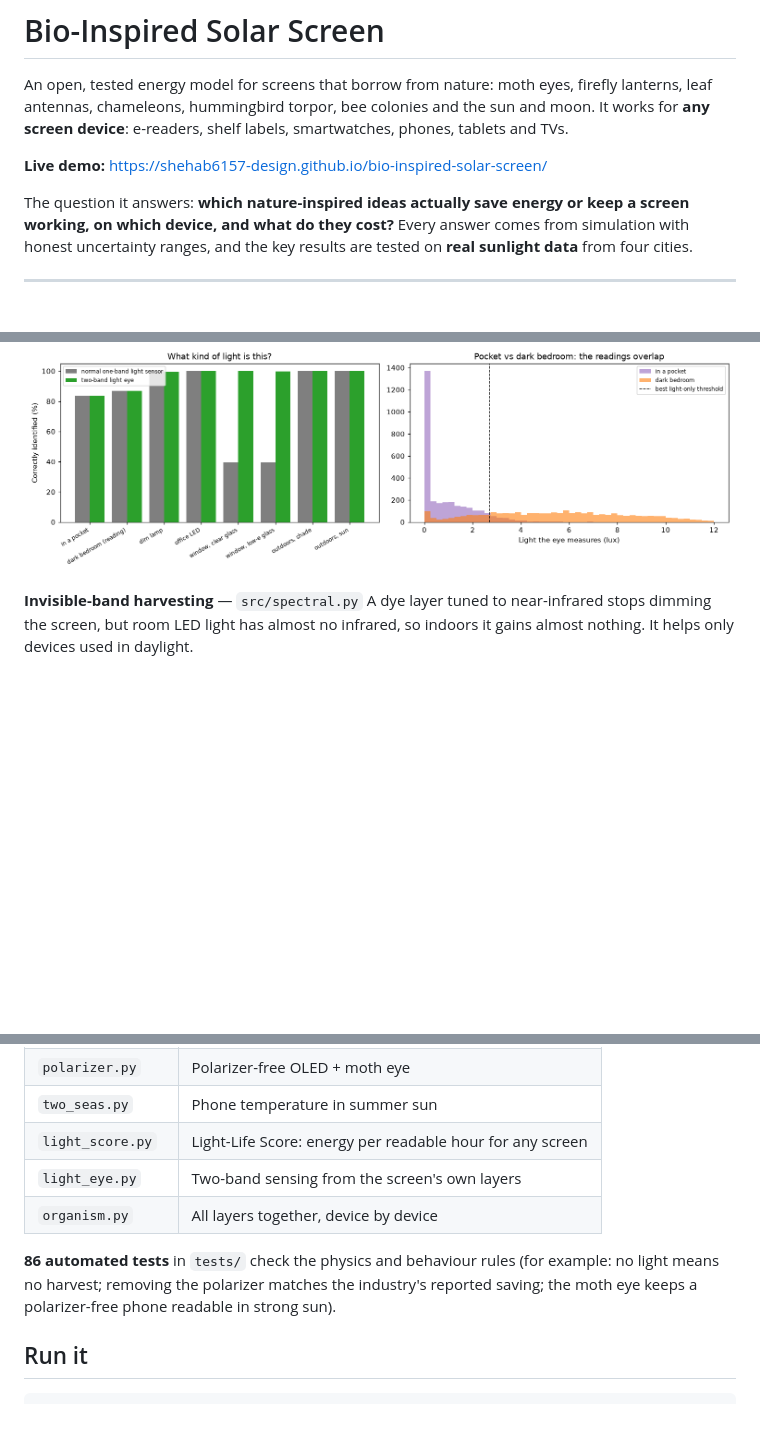
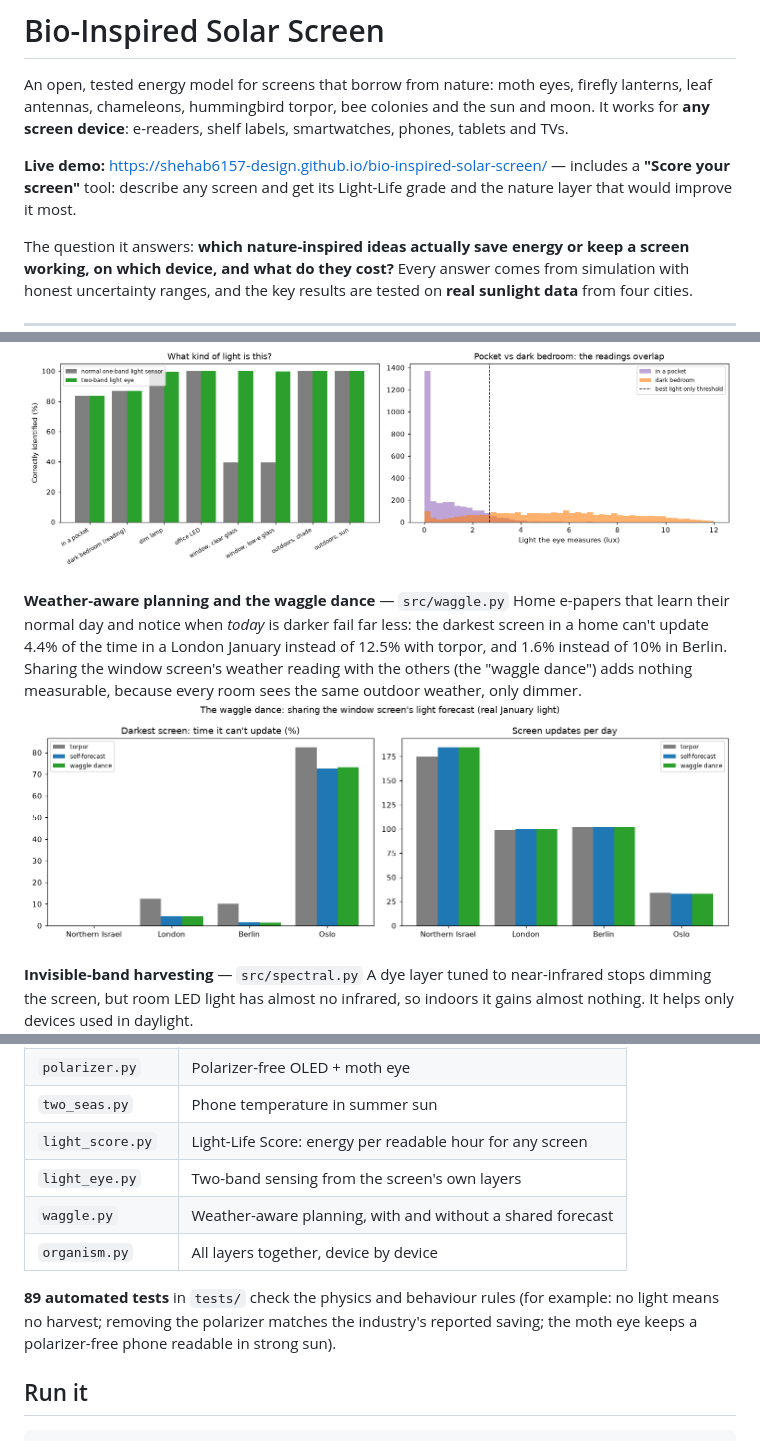
Before and after one commit to shehab6157-design/bio-inspired-solar-screen, a Markdown page: README.md, 3 parts joined by grey strips. Rendered like a GitHub page; blank space fills up the shorter version.

Commit message:
results and score tool to README

```diff
--- a/README.md
+++ b/README.md
@@ -2,7 +2,7 @@
 
 An open, tested energy model for screens that borrow from nature: moth eyes, firefly lanterns, leaf antennas, chameleons, hummingbird torpor, bee colonies and the sun and moon. It works for **any screen device**: e-readers, shelf labels, smartwatches, phones, tablets and TVs.
 
-**Live demo:** https://shehab6157-design.github.io/bio-inspired-solar-screen/
+**Live demo:** https://shehab6157-design.github.io/bio-inspired-solar-screen/ — includes a **"Score your screen"** tool: describe any screen and get its Light-Life grade and the nature layer that would improve it most.
 
 The question it answers: **which nature-inspired ideas actually save energy or keep a screen working, on which device, and what do they cost?** Every answer comes from simulation with honest uncertainty ranges, and the key results are tested on **real sunlight data** from four cities.
 
@@ -127,6 +127,10 @@ One number for any screen: energy per readable hour across a realistic day of li
 LED light carries almost no infrared (0.004 per unit of visible light); sunlight carries a lot (0.87). Reading both bands, the eye identifies daylight through a window **100%** of the time, even through low-e glass, where a normal one-band light sensor gets it right only about **40%** of the time. It gives sensor-less devices, like shelf labels, free sensing.
 ![Light eye](docs/light_eye.png)
 
+**Weather-aware planning and the waggle dance** — `src/waggle.py`
+Home e-papers that learn their normal day and notice when *today* is darker fail far less: the darkest screen in a home can't update 4.4% of the time in a London January instead of 12.5% with torpor, and 1.6% instead of 10% in Berlin. Sharing the window screen's weather reading with the others (the "waggle dance") adds nothing measurable, because every room sees the same outdoor weather, only dimmer.
+![Waggle dance](docs/waggle.png)
+
 **Invisible-band harvesting** — `src/spectral.py`
 A dye layer tuned to near-infrared stops dimming the screen, but room LED light has almost no infrared, so indoors it gains almost nothing. It helps only devices used in daylight.
 ![Spectral heatmap, phone](docs/spectral_heatmap_phone.png)
@@ -186,9 +191,10 @@ This is a design and analysis tool, not a claim to have invented the individual
 | `two_seas.py` | Phone temperature in summer sun |
 | `light_score.py` | Light-Life Score: energy per readable hour for any screen |
 | `light_eye.py` | Two-band sensing from the screen's own layers |
+| `waggle.py` | Weather-aware planning, with and without a shared forecast |
 | `organism.py` | All layers together, device by device |
 
-**86 automated tests** in `tests/` check the physics and behaviour rules (for example: no light means no harvest; removing the polarizer matches the industry's reported saving; the moth eye keeps a polarizer-free phone readable in strong sun).
+**89 automated tests** in `tests/` check the physics and behaviour rules (for example: no light means no harvest; removing the polarizer matches the industry's reported saving; the moth eye keeps a polarizer-free phone readable in strong sun).
 
 ## Run it
 
```
Also changed, not shown: other parts of README.md (+1 -0 lines).
